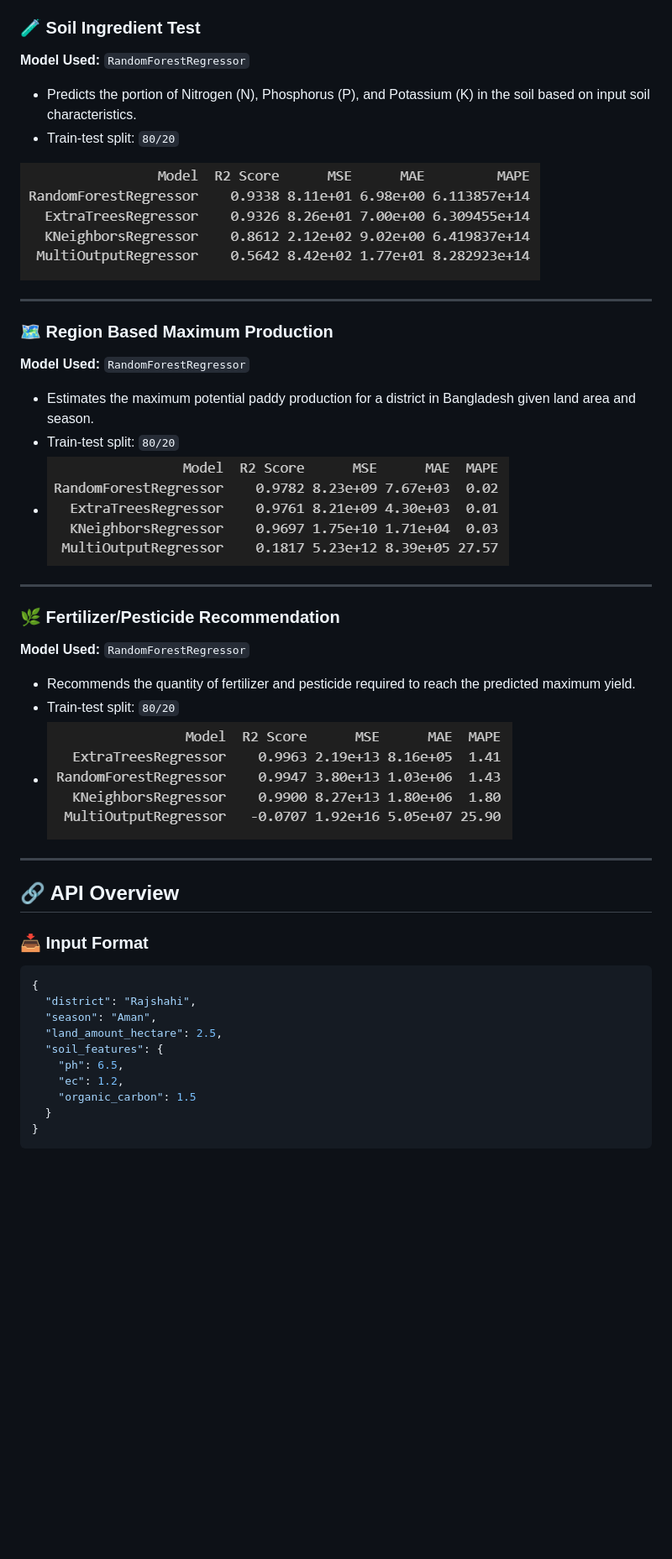
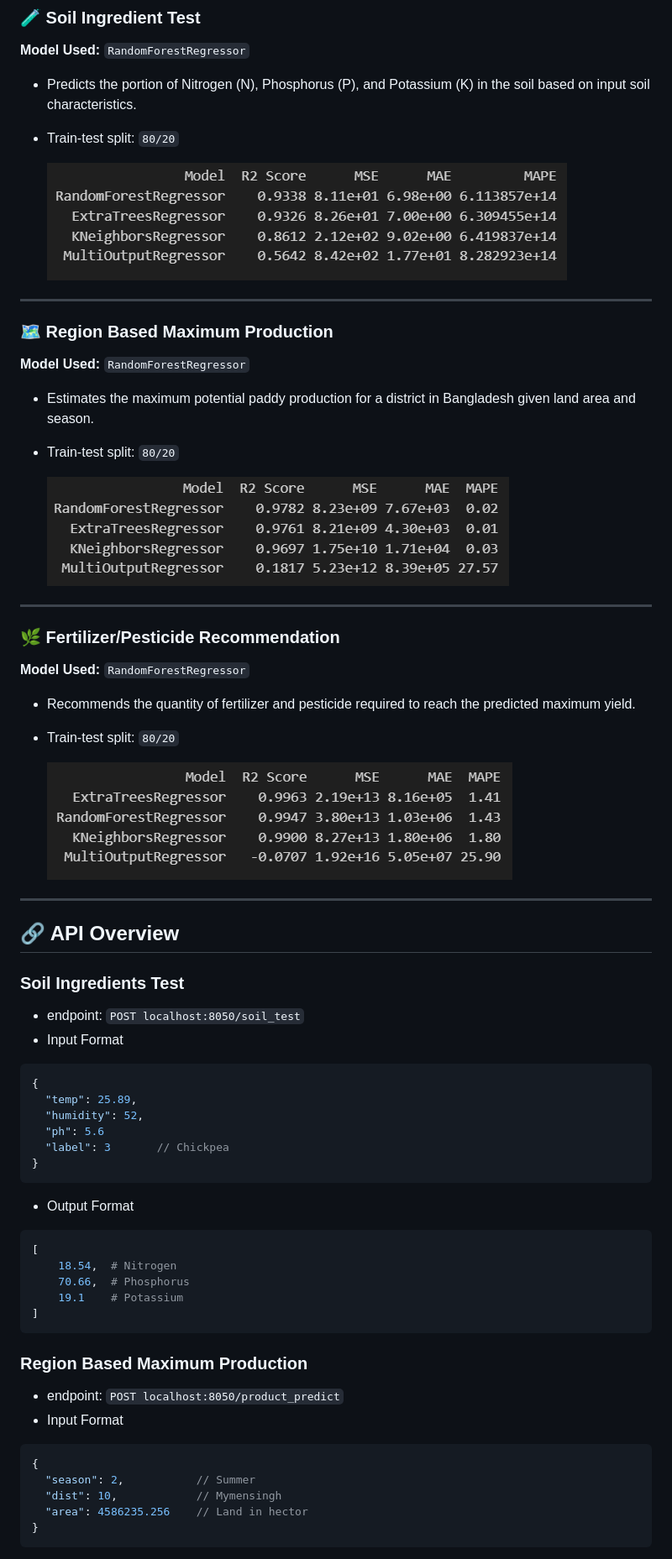
Before and after one commit to noman-antor/Paddies-Yield, a Markdown page: README.md, the part around the change printed below. Shown: that part at 84% size. GitHub-like rendering; blank space fills up the shorter version.

````diff
--- a/README.md
+++ b/README.md
@@ -76,7 +76,7 @@ Models were evaluated for multiple sub-tasks:
 - Predicts the portion of Nitrogen (N), Phosphorus (P), and Potassium (K) in the soil based on input soil characteristics.
 - Train-test split: `80/20`
 
- ![Soil Ingredient Prediction](assets/soil_ingredient_test.png)
+  ![Soil Ingredient Prediction](assets/soil_ingredient_test.png)
 
 ---
 
@@ -84,7 +84,8 @@ Models were evaluated for multiple sub-tasks:
 **Model Used:** `RandomForestRegressor`
 - Estimates the maximum potential paddy production for a district in Bangladesh given land area and season.
 - Train-test split: `80/20`
-- ![Region Yield Prediction](assets/region_maximum_production.png)
+
+  ![Region Yield Prediction](assets/region_maximum_production.png)
 
 ---
 
@@ -92,24 +93,42 @@ Models were evaluated for multiple sub-tasks:
 **Model Used:** `RandomForestRegressor`
 - Recommends the quantity of fertilizer and pesticide required to reach the predicted maximum yield.
 - Train-test split: `80/20`
-- ![Fertilizer Recommendation](assets/fertilizer&pesticides.png)
+
+  ![Fertilizer Recommendation](assets/fertilizer&pesticides.png)
 
 ---
 
 ## 🔗 API Overview
 
-### 📥 Input Format
-
-```json
+### Soil Ingredients Test
+- endpoint: `POST localhost:8050/soil_test`
+- Input Format
+```js
 {
-  "district": "Rajshahi",
-  "season": "Aman",
-  "land_amount_hectare": 2.5,
-  "soil_features": {
-    "ph": 6.5,
-    "ec": 1.2,
-    "organic_carbon": 1.5
-  }
+  "temp": 25.89,
+  "humidity": 52,
+  "ph": 5.6
+  "label": 3       // Chickpea
 }
 ```
 
+- Output Format
+```python
+[
+    18.54,  # Nitrogen
+    70.66,  # Phosphorus
+    19.1    # Potassium
+]
+```
+
+### Region Based Maximum Production
+- endpoint: `POST localhost:8050/product_predict`
+- Input Format
+```js
+{
+  "season": 2,           // Summer
+  "dist": 10,            // Mymensingh
+  "area": 4586235.256    // Land in hector
+}
+```
+
````
Also changed, not shown: other parts of README.md (+74 -18 lines).
